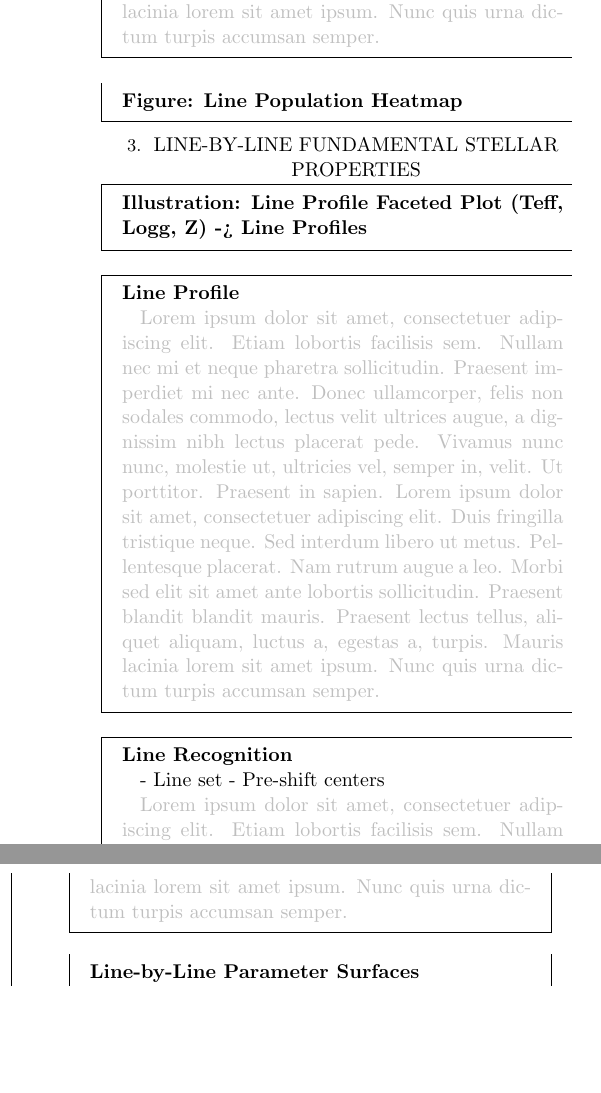
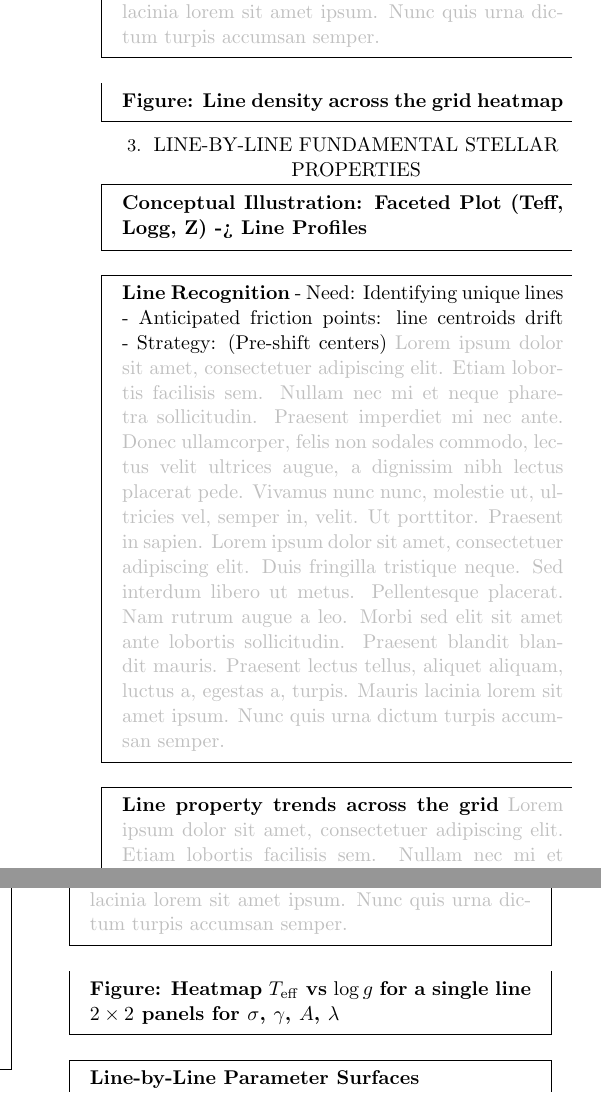
Before and after one commit to gully/blase, a LaTeX paper (paper/paper2/ms.tex): two parts of the columns of page 2 of 4, joined at a grey line, cut so that both start at the same text, the shorter picture padded with empty space. Compiled offline with LaTeX, dvips and Ghostscript.

Commit message:
Pair coding on the outline, fun!

```diff
--- a/paper/paper2/ms.tex
+++ b/paper/paper2/ms.tex
@@ -53,28 +53,30 @@
 \end{mdframed}
 
 \begin{mdframed}
-    \textbf{Figure: Line Population Heatmap}
+    \textbf{Figure: Line density across the grid heatmap}
 \end{mdframed}
 
 
 \section{Line-by-Line Fundamental Stellar Properties}
 \begin{mdframed}
-    \textbf{Illustration: Line Profile Faceted Plot (Teff, Logg, Z) -> Line Profiles}
+    \textbf{Conceptual Illustration: Faceted Plot (Teff, Logg, Z) -> Line Profiles}
 \end{mdframed}
 
 \begin{mdframed}
-    \textbf{Line Profile }
-
+    \textbf{Line Recognition}
+    - Need: Identifying unique lines
+    - Anticipated friction points: line centroids drift
+    - Strategy: (Pre-shift centers)
     \textcolor{lightgray}{\blindtext}
 \end{mdframed}
 
 \begin{mdframed}
-    \textbf{Line Recognition}
+    \textbf{Line property trends across the grid}
+    \textcolor{lightgray}{\blindtext}
+\end{mdframed}
 
-    - Line set
-    - Pre-shift centers
-
-    \textcolor{lightgray}{\blindtext}
+\begin{mdframed}
+    \textbf{Figure: Heatmap $T_\mathrm{eff}$ vs $\log{g}$ for a single line $2\times2$ panels for $\sigma$, $\gamma$, $A$, $\lambda$ }
 \end{mdframed}
 
 \begin{mdframed}
```
Also changed, not shown: paper/paper2/ms.tex (2 more changed lines).
